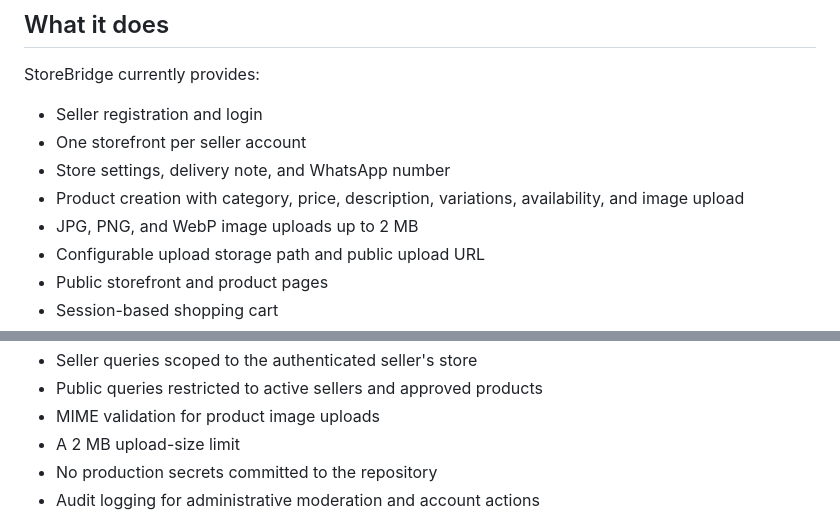
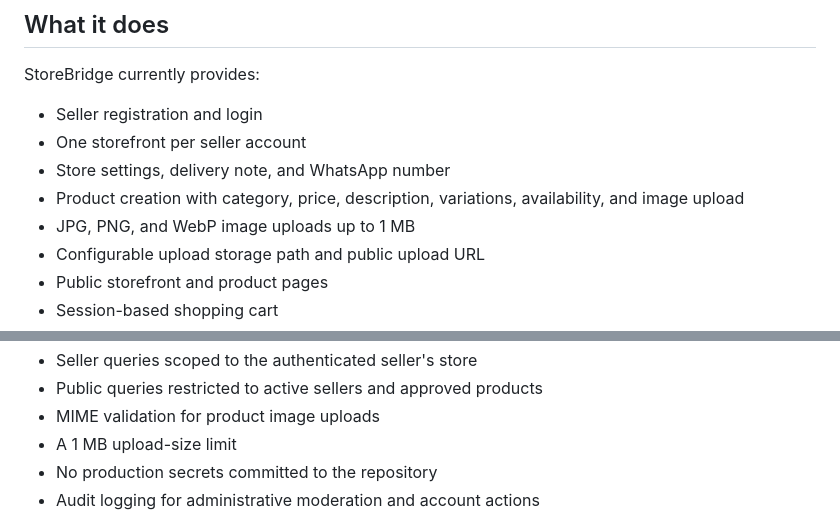
Before and after one commit to Isyakuahmad/storebridge, a Markdown page: README.md, 2 parts joined by grey strips. Drawn GitHub-style.

Commit message:
Document 1 MB product image limit

```diff
--- a/README.md
+++ b/README.md
@@ -10,7 +10,7 @@ StoreBridge currently provides:
 - One storefront per seller account
 - Store settings, delivery note, and WhatsApp number
 - Product creation with category, price, description, variations, availability, and image upload
-- JPG, PNG, and WebP image uploads up to 2 MB
+- JPG, PNG, and WebP image uploads up to 1 MB
 - Configurable upload storage path and public upload URL
 - Public storefront and product pages
 - Session-based shopping cart
@@ -361,7 +361,7 @@ The current application includes:
 - Seller queries scoped to the authenticated seller's store
 - Public queries restricted to active sellers and approved products
 - MIME validation for product image uploads
-- A 2 MB upload-size limit
+- A 1 MB upload-size limit
 - No production secrets committed to the repository
 - Audit logging for administrative moderation and account actions
 
```
